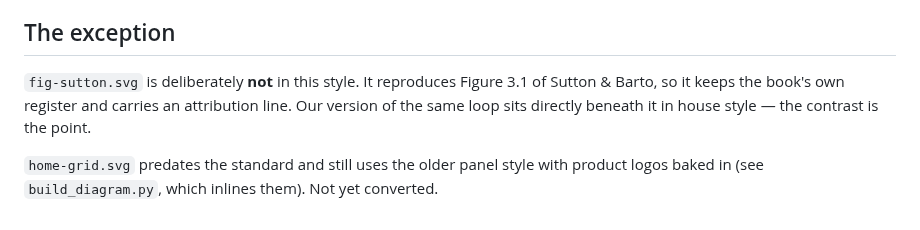
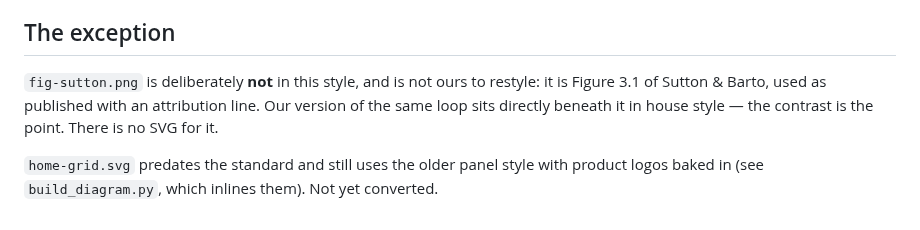
Before and after one commit to autonomous-ai/autonomous-grid, a Markdown page: docs/DIAGRAMS.md, the part around the change. GitHub-like rendering.

```diff
--- a/docs/DIAGRAMS.md
+++ b/docs/DIAGRAMS.md
@@ -39,9 +39,9 @@ The full standard is `autonomous-org/knowledge/diagram-style.md`. The short vers
 
 ## The exception
 
-`fig-sutton.svg` is deliberately **not** in this style. It reproduces Figure 3.1 of Sutton &
-Barto, so it keeps the book's own register and carries an attribution line. Our version of the
-same loop sits directly beneath it in house style — the contrast is the point.
+`fig-sutton.png` is deliberately **not** in this style, and is not ours to restyle: it is
+Figure 3.1 of Sutton & Barto, used as published with an attribution line. Our version of the same
+loop sits directly beneath it in house style — the contrast is the point. There is no SVG for it.
 
 `home-grid.svg` predates the standard and still uses the older panel style with product logos
 baked in (see `build_diagram.py`, which inlines them). Not yet converted.
```
Also changed, not shown: train/README.md (+21 -2 lines), docs/fig-day-night.png, docs/fig-flywheel.png (added), docs/fig-sutton.png, 4 other files.
